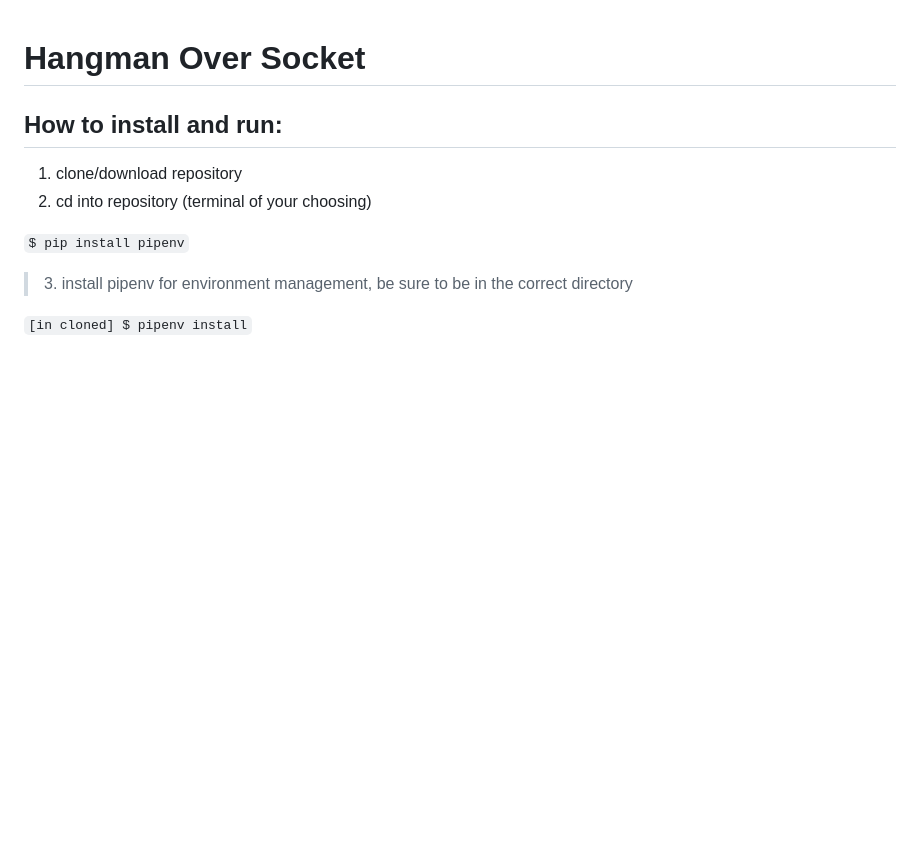
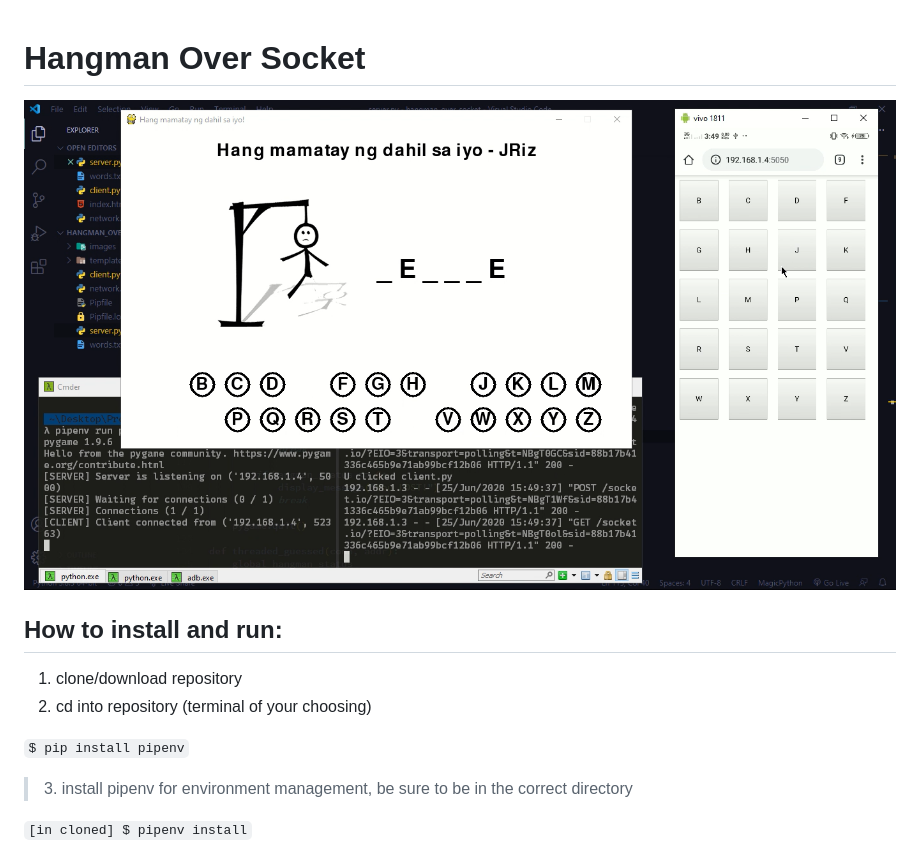
Before and after one commit to JStephenD/hangman_over_socket, a Markdown page: README.md, the part around the change. Drawn GitHub-style; pictures changed too: images/demo.png (added); blank space fills up the shorter version.

```diff
--- a/README.md
+++ b/README.md
@@ -1,4 +1,6 @@
 # Hangman Over Socket
+
+![logo](/images/demo.png)
 
 ## How to install and run:
 
```
